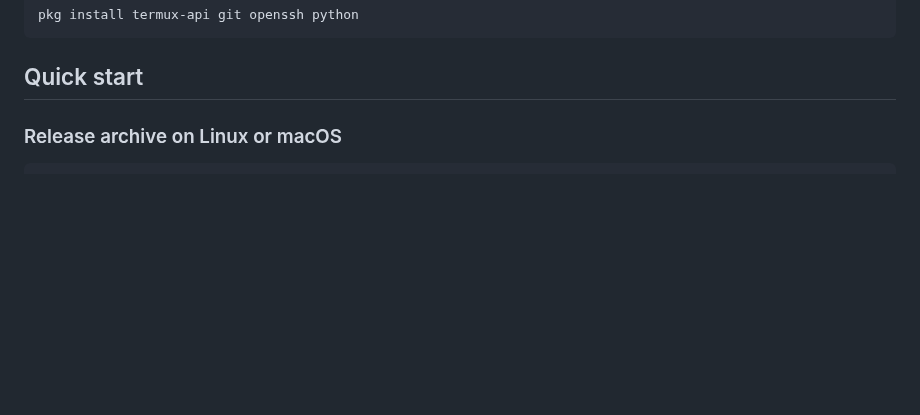
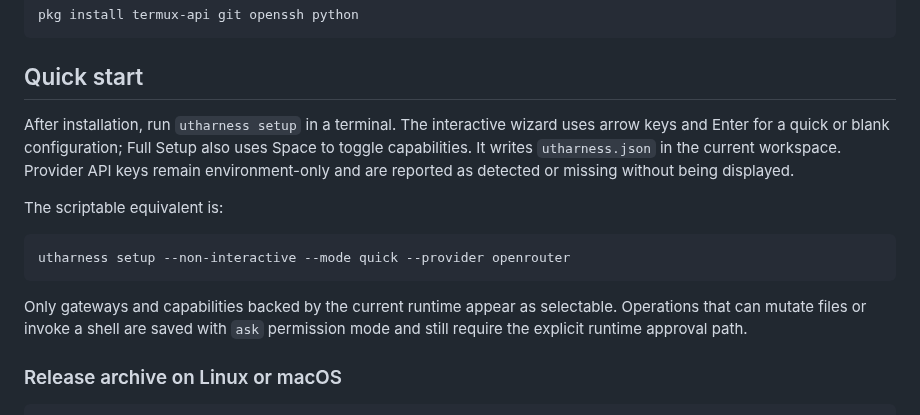
Before and after one commit to uthumany/utharnessly, a Markdown page: docs/installation.md, the part around the change. Drawn GitHub-style; blank space fills up the shorter version.

````diff
--- a/docs/installation.md
+++ b/docs/installation.md
@@ -61,6 +61,16 @@ pkg install termux-api git openssh python
 ```
 
 ## Quick start
+
+After installation, run `utharness setup` in a terminal. The interactive wizard uses arrow keys and Enter for a quick or blank configuration; Full Setup also uses Space to toggle capabilities. It writes `utharness.json` in the current workspace. Provider API keys remain environment-only and are reported as detected or missing without being displayed.
+
+The scriptable equivalent is:
+
+```bash
+utharness setup --non-interactive --mode quick --provider openrouter
+```
+
+Only gateways and capabilities backed by the current runtime appear as selectable. Operations that can mutate files or invoke a shell are saved with `ask` permission mode and still require the explicit runtime approval path.
 
 ### Release archive on Linux or macOS
 
````
Also changed, not shown: README.md (+14 -0 lines), docs/assets/screenshots/setup-provider.png (added), docs/assets/screenshots/setup-tools.png (added), docs/assets/screenshots/setup-welcome.png (added), 7 other files.
